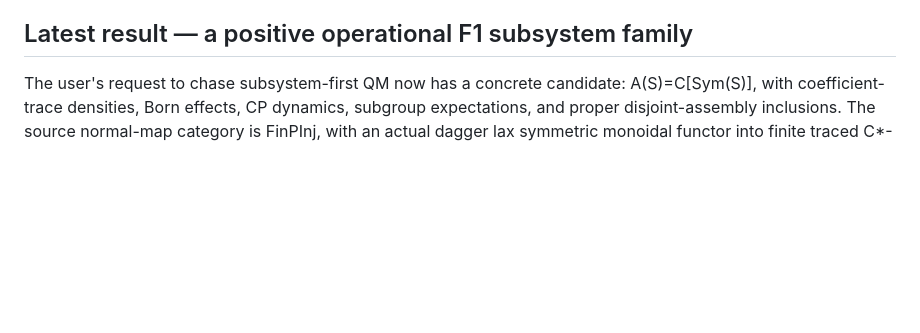
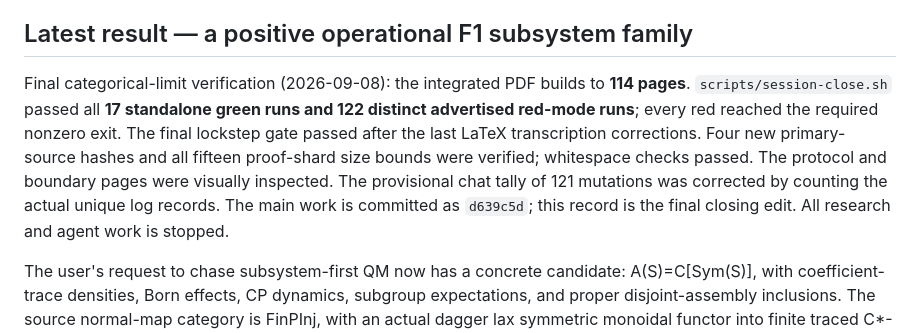
Before and after one commit to tobiasosborne/arithmetic-quantum-mechanics, a Markdown page: HANDOFF.md, the part around the change. Rendered like a GitHub page; blank space fills up the shorter version.

```diff
--- a/HANDOFF.md
+++ b/HANDOFF.md
@@ -70,6 +70,17 @@ review reporting. Their already written results were preserved; all agents
 were interrupted at windup and no further delegation is intended.
 
 ## Latest result — a positive operational F1 subsystem family
+
+Final categorical-limit verification (2026-09-08): the integrated PDF builds
+to **114 pages**. `scripts/session-close.sh` passed all **17 standalone green
+runs and 122 distinct advertised red-mode runs**; every red reached the
+required nonzero exit. The final lockstep gate passed after the last LaTeX
+transcription corrections. Four new primary-source hashes and all fifteen
+proof-shard size bounds were verified; whitespace checks passed. The protocol
+and boundary pages were visually inspected. The provisional chat tally of
+121 mutations was corrected by counting the actual unique log records.
+The main work is committed as `d639c5d`; this record is the final closing edit.
+All research and agent work is stopped.
 
 The user's request to chase subsystem-first QM now has a concrete candidate:
 A(S)=C[Sym(S)], with coefficient-trace densities, Born effects, CP dynamics,
```
Also changed, not shown: theory/verdicts/f1-limit-adjudication.md (+14 -0 lines).
